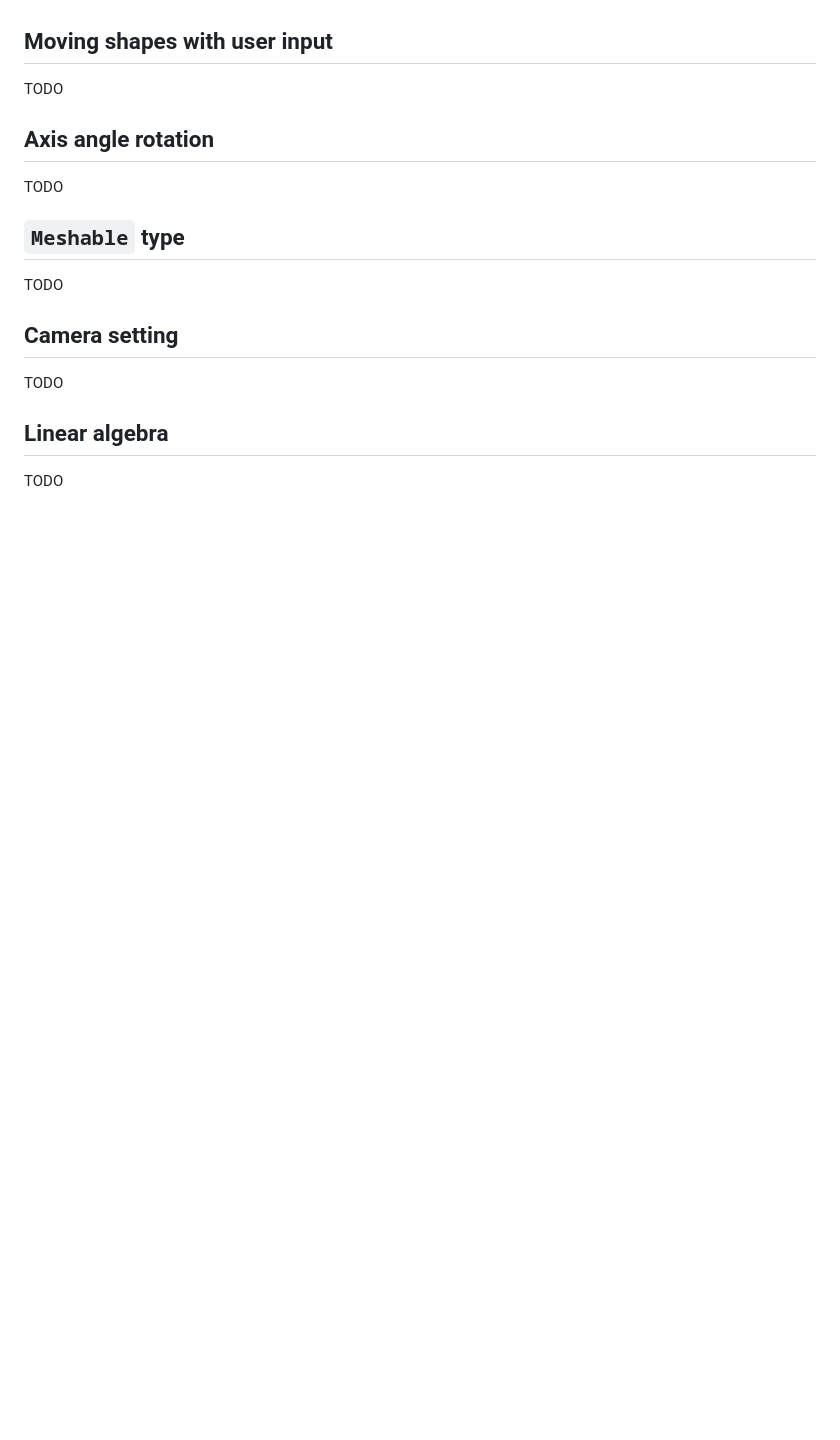
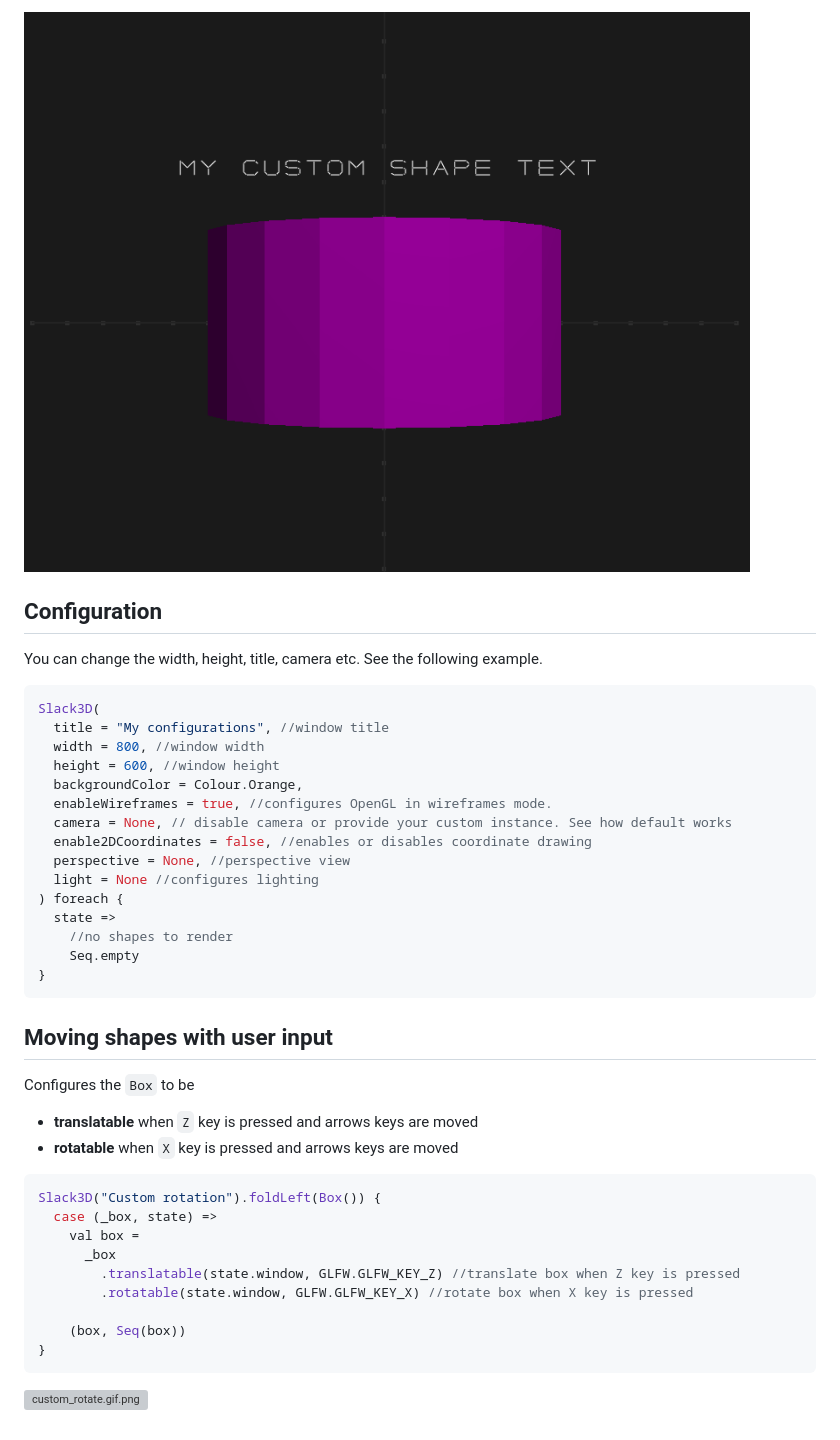
Before and after one commit to simerplaha/Slack3D, a Markdown page: README.md, the part around the change printed below. Rendered like a GitHub page; pictures changed too: docs/custom_shape.png (added); blank space fills up the shorter version; grey boxes are pictures that could not be loaded.

````diff
--- a/README.md
+++ b/README.md
@@ -121,20 +157,43 @@ TODO
+![custom_shape.png](docs/custom_shape.png)
+
+## Configuration
+
+You can change the width, height, title, camera etc. See the following example.
+
+```scala
+Slack3D(
+  title = "My configurations", //window title
+  width = 800, //window width
+  height = 600, //window height
+  backgroundColor = Colour.Orange,
+  enableWireframes = true, //configures OpenGL in wireframes mode.
+  camera = None, // disable camera or provide your custom instance. See how default works
+  enable2DCoordinates = false, //enables or disables coordinate drawing
+  perspective = None, //perspective view
+  light = None //configures lighting
+) foreach {
+  state =>
+    //no shapes to render
+    Seq.empty
+}
+```
 
 ## Moving shapes with user input
 
-TODO
+Configures the `Box` to be
+- **translatable** when `Z` key is pressed and arrows keys are moved
+- **rotatable** when `X` key is pressed and arrows keys are moved
 
-## Axis angle rotation
+```scala
+Slack3D("Custom rotation").foldLeft(Box()) {
+  case (_box, state) =>
+    val box =
+      _box
+        .translatable(state.window, GLFW.GLFW_KEY_Z) //translate box when Z key is pressed
+        .rotatable(state.window, GLFW.GLFW_KEY_X) //rotate box when X key is pressed
 
-TODO
+    (box, Seq(box))
+}
+```
 
-## `Meshable` type
-
-TODO
-
-## Camera setting
-
-TODO
-
-## Linear algebra
-
-TODO
+![custom_rotate.gif.png](docs/custom_rotate.gif)
````
Also changed, not shown: other parts of README.md (+42 -6 lines).
